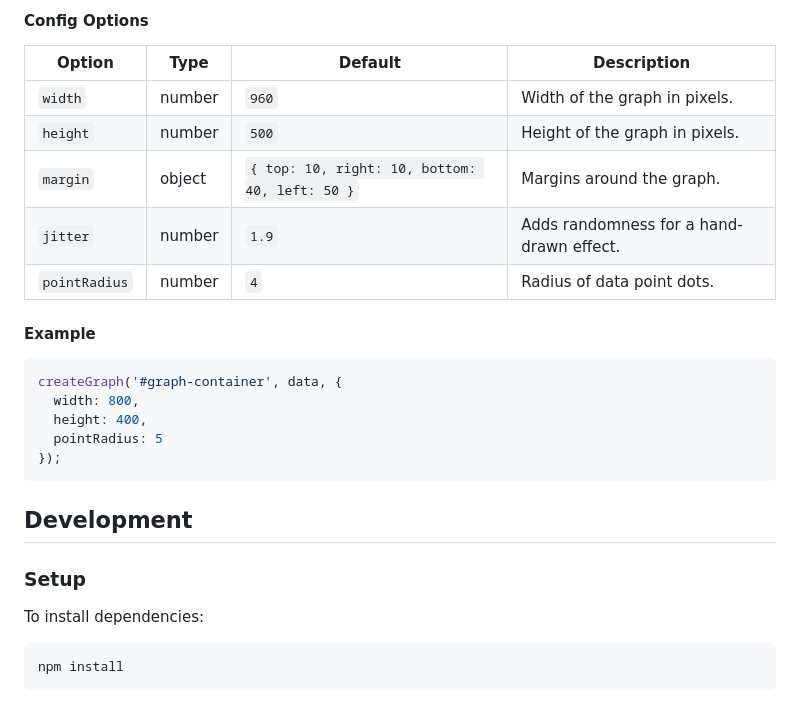
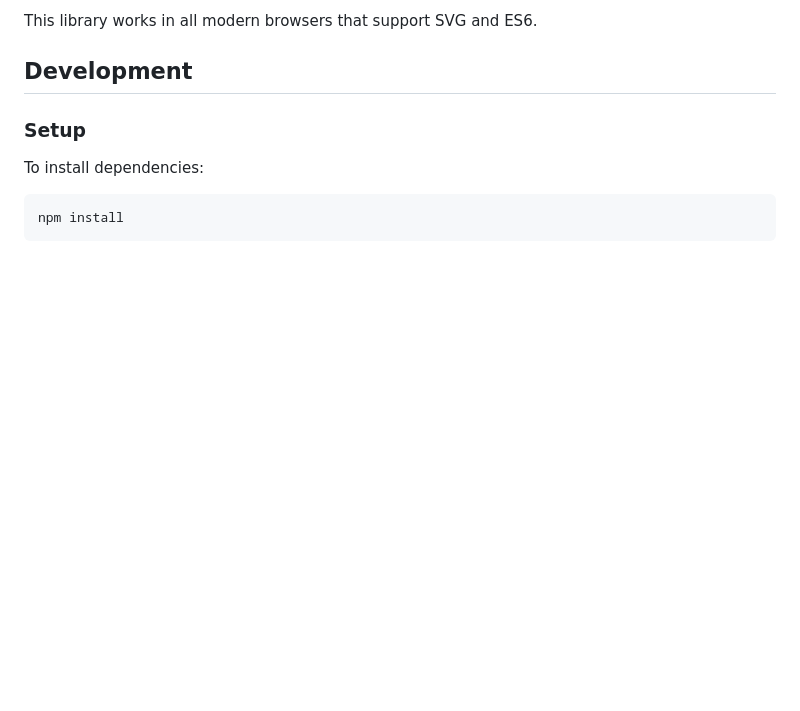
Before and after one commit to Lilanga/handwritten-graph, a Markdown page: Readme.md, the part around the change printed below. Drawn GitHub-style; blank space fills up the shorter version.

````diff
--- a/Readme.md
+++ b/Readme.md
@@ -110,22 +127,4 @@ const data = {
-#### Config Options
-
-| Option       | Type      | Default | Description |
-|-------------|----------|---------|-------------|
-| `width`     | number   | `960`   | Width of the graph in pixels. |
-| `height`    | number   | `500`   | Height of the graph in pixels. |
-| `margin`    | object   | `{ top: 10, right: 10, bottom: 40, left: 50 }` | Margins around the graph. |
-| `jitter`    | number   | `1.9`   | Adds randomness for a hand-drawn effect. |
-| `pointRadius` | number  | `4`   | Radius of data point dots. |
-
-#### Example
-
-```javascript
-createGraph('#graph-container', data, {
-  width: 800,
-  height: 400,
-  pointRadius: 5
-});
-```
+This library works in all modern browsers that support SVG and ES6.
 
 ## Development
 
````
Also changed, not shown: other parts of Readme.md (+93 -76 lines), docs/example.png (deleted), docs/line-min.png (added), docs/pie-min.png (added).
